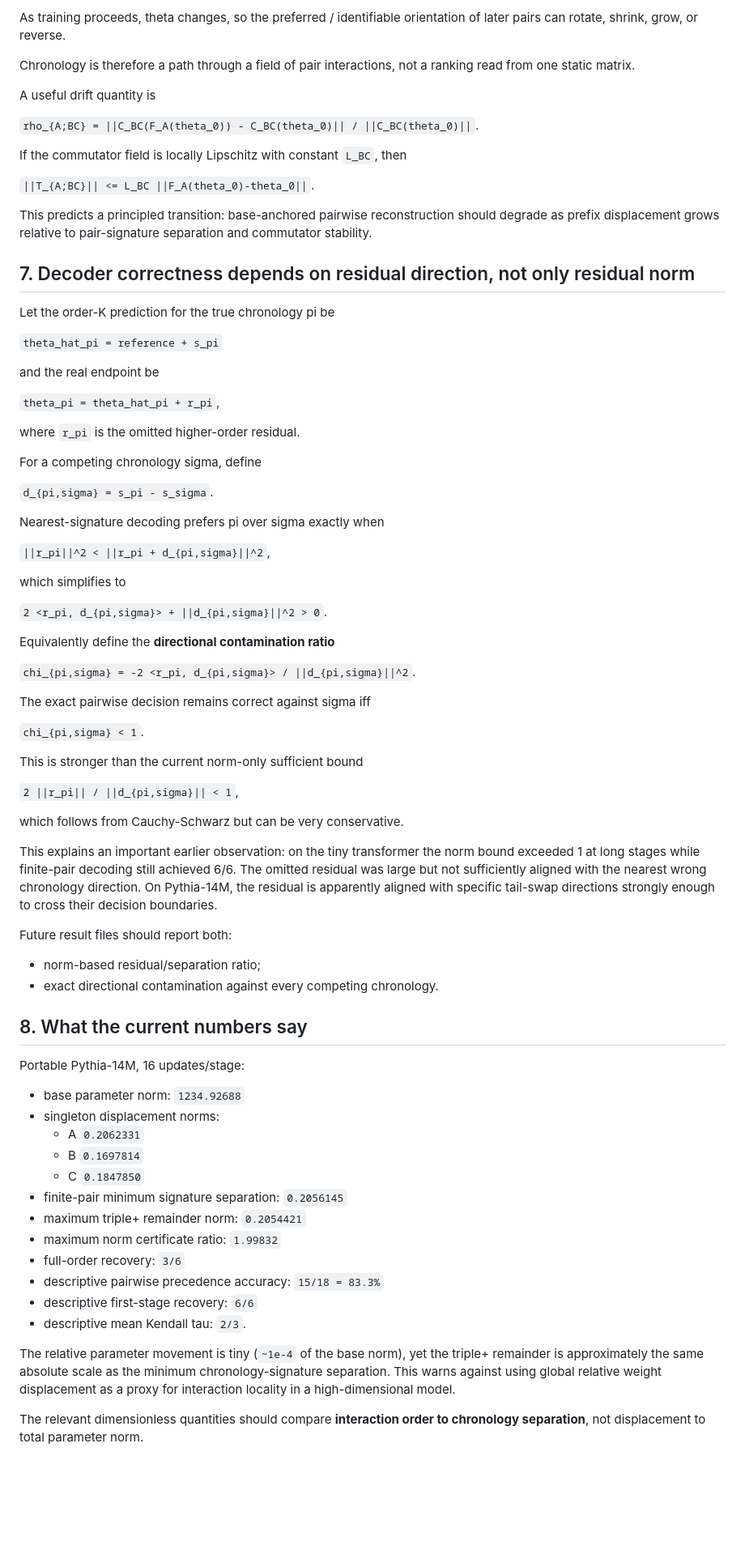
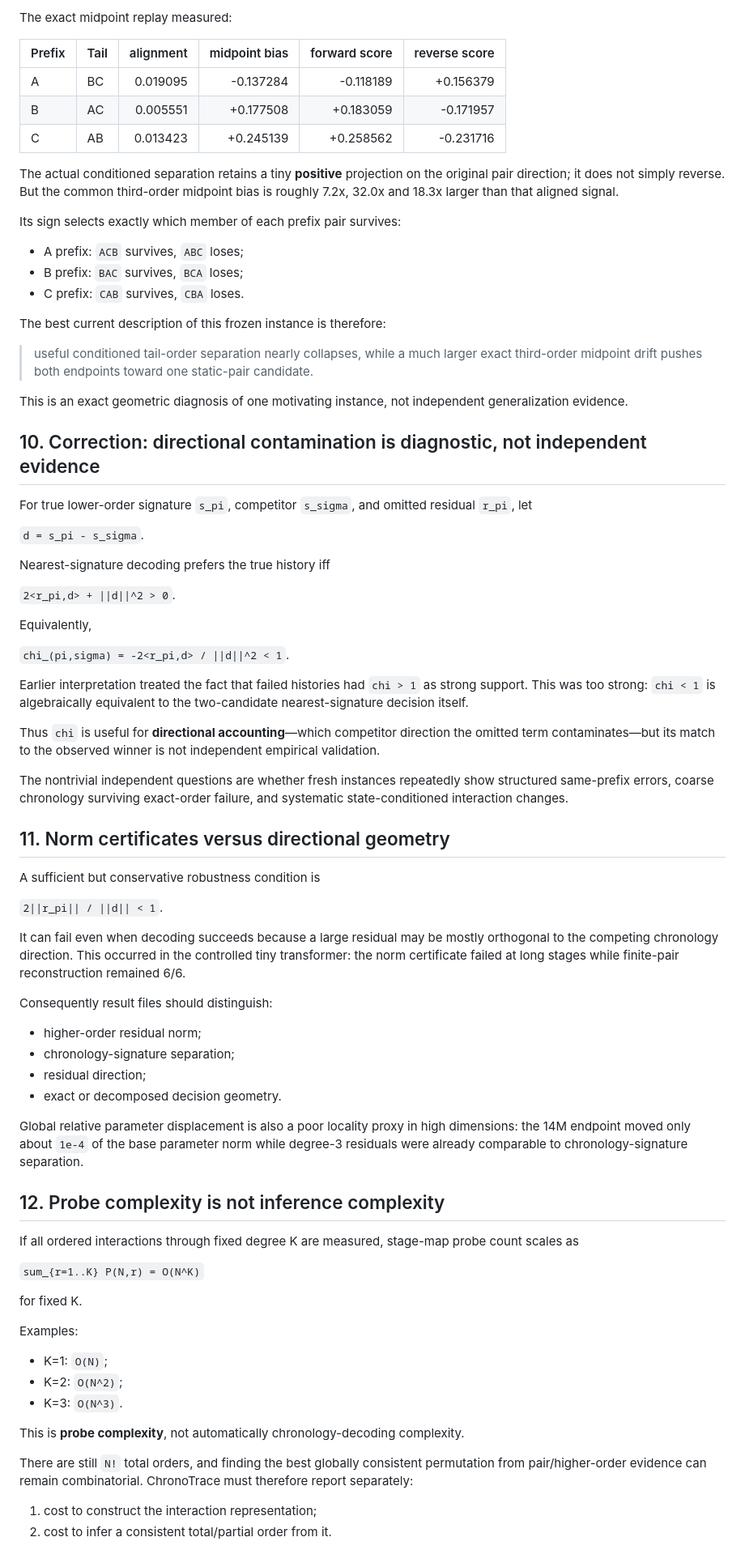
Before and after one commit to Null-Square/chronotrace, a Markdown page: docs/TRAINING_HISTORY_THEORY.md, the part around one of its changes. Shown at 81% size. GitHub-like rendering; blank space fills up the shorter version.

Commit message:
theory: consolidate state-conditioned chronology framework

```diff
--- a/docs/TRAINING_HISTORY_THEORY.md
+++ b/docs/TRAINING_HISTORY_THEORY.md
@@ -197,81 +326,81 @@ The more realistic object is a **state-dependent chronology tournament**:
 
-As training proceeds, theta changes, so the preferred / identifiable orientation of later pairs can rotate, shrink, grow, or reverse.
+The exact midpoint replay measured:
 
-Chronology is therefore a path through a field of pair interactions, not a ranking read from one static matrix.
+| Prefix | Tail | alignment | midpoint bias | forward score | reverse score |
+|---|---|---:|---:|---:|---:|
+| A | BC | 0.019095 | -0.137284 | -0.118189 | +0.156379 |
+| B | AC | 0.005551 | +0.177508 | +0.183059 | -0.171957 |
+| C | AB | 0.013423 | +0.245139 | +0.258562 | -0.231716 |
 
-A useful drift quantity is
+The actual conditioned separation retains a tiny **positive** projection on the original pair direction; it does not simply reverse. But the common third-order midpoint bias is roughly 7.2x, 32.0x and 18.3x larger than that aligned signal.
 
-`rho_{A;BC} = ||C_BC(F_A(theta_0)) - C_BC(theta_0)|| / ||C_BC(theta_0)||`.
+Its sign selects exactly which member of each prefix pair survives:
 
-If the commutator field is locally Lipschitz with constant `L_BC`, then
+- A prefix: `ACB` survives, `ABC` loses;
+- B prefix: `BAC` survives, `BCA` loses;
+- C prefix: `CAB` survives, `CBA` loses.
 
-`||T_{A;BC}|| <= L_BC ||F_A(theta_0)-theta_0||`.
+The best current description of this frozen instance is therefore:
 
-This predicts a principled transition: base-anchored pairwise reconstruction should degrade as prefix displacement grows relative to pair-signature separation and commutator stability.
+> useful conditioned tail-order separation nearly collapses, while a much larger exact third-order midpoint drift pushes both endpoints toward one static-pair candidate.
 
-## 7. Decoder correctness depends on residual direction, not only residual norm
+This is an exact geometric diagnosis of one motivating instance, not independent generalization evidence.
 
-Let the order-K prediction for the true chronology pi be
+## 10. Correction: directional contamination is diagnostic, not independent evidence
 
-`theta_hat_pi = reference + s_pi`
+For true lower-order signature `s_pi`, competitor `s_sigma`, and omitted residual `r_pi`, let
 
-and the real endpoint be
+`d = s_pi - s_sigma`.
 
-`theta_pi = theta_hat_pi + r_pi`,
+Nearest-signature decoding prefers the true history iff
 
-where `r_pi` is the omitted higher-order residual.
+`2<r_pi,d> + ||d||^2 > 0`.
 
-For a competing chronology sigma, define
+Equivalently,
 
-`d_{pi,sigma} = s_pi - s_sigma`.
+`chi_(pi,sigma) = -2<r_pi,d> / ||d||^2 < 1`.
 
-Nearest-signature decoding prefers pi over sigma exactly when
+Earlier interpretation treated the fact that failed histories had `chi > 1` as strong support. This was too strong: `chi < 1` is algebraically equivalent to the two-candidate nearest-signature decision itself.
 
-`||r_pi||^2 < ||r_pi + d_{pi,sigma}||^2`,
+Thus `chi` is useful for **directional accounting**—which competitor direction the omitted term contaminates—but its match to the observed winner is not independent empirical validation.
 
-which simplifies to
+The nontrivial independent questions are whether fresh instances repeatedly show structured same-prefix errors, coarse chronology surviving exact-order failure, and systematic state-conditioned interaction changes.
 
-`2 <r_pi, d_{pi,sigma}> + ||d_{pi,sigma}||^2 > 0`.
+## 11. Norm certificates versus directional geometry
 
-Equivalently define the **directional contamination ratio**
+A sufficient but conservative robustness condition is
 
-`chi_{pi,sigma} = -2 <r_pi, d_{pi,sigma}> / ||d_{pi,sigma}||^2`.
+`2||r_pi|| / ||d|| < 1`.
 
-The exact pairwise decision remains correct against sigma iff
+It can fail even when decoding succeeds because a large residual may be mostly orthogonal to the competing chronology direction. This occurred in the controlled tiny transformer: the norm certificate failed at long stages while finite-pair reconstruction remained 6/6.
 
-`chi_{pi,sigma} < 1`.
+Consequently result files should distinguish:
 
-This is stronger than the current norm-only sufficient bound
+- higher-order residual norm;
+- chronology-signature separation;
+- residual direction;
+- exact or decomposed decision geometry.
 
-`2 ||r_pi|| / ||d_{pi,sigma}|| < 1`,
+Global relative parameter displacement is also a poor locality proxy in high dimensions: the 14M endpoint moved only about `1e-4` of the base parameter norm while degree-3 residuals were already comparable to chronology-signature separation.
 
-which follows from Cauchy-Schwarz but can be very conservative.
+## 12. Probe complexity is not inference complexity
 
-This explains an important earlier observation: on the tiny transformer the norm bound exceeded 1 at long stages while finite-pair decoding still achieved 6/6. The omitted residual was large but not sufficiently aligned with the nearest wrong chronology direction. On Pythia-14M, the residual is apparently aligned with specific tail-swap directions strongly enough to cross their decision boundaries.
+If all ordered interactions through fixed degree K are measured, stage-map probe count scales as
 
-Future result files should report both:
+`sum_{r=1..K} P(N,r) = O(N^K)`
 
-- norm-based residual/separation ratio;
-- exact directional contamination against every competing chronology.
+for fixed K.
 
-## 8. What the current numbers say
+Examples:
 
-Portable Pythia-14M, 16 updates/stage:
+- K=1: `O(N)`;
+- K=2: `O(N^2)`;
+- K=3: `O(N^3)`.
 
-- base parameter norm: `1234.92688`
-- singleton displacement norms:
-  - A `0.2062331`
-  - B `0.1697814`
-  - C `0.1847850`
-- finite-pair minimum signature separation: `0.2056145`
-- maximum triple+ remainder norm: `0.2054421`
-- maximum norm certificate ratio: `1.99832`
-- full-order recovery: `3/6`
-- descriptive pairwise precedence accuracy: `15/18 = 83.3%`
-- descriptive first-stage recovery: `6/6`
-- descriptive mean Kendall tau: `2/3`.
+This is **probe complexity**, not automatically chronology-decoding complexity.
 
-The relative parameter movement is tiny (`~1e-4` of the base norm), yet the triple+ remainder is approximately the same absolute scale as the minimum chronology-signature separation. This warns against using global relative weight displacement as a proxy for interaction locality in a high-dimensional model.
+There are still `N!` total orders, and finding the best globally consistent permutation from pair/higher-order evidence can remain combinatorial. ChronoTrace must therefore report separately:
 
-The relevant dimensionless quantities should compare **interaction order to chronology separation**, not displacement to total parameter norm.
+1. cost to construct the interaction representation;
+2. cost to infer a consistent total/partial order from it.
 
```
Also changed, not shown: other parts of docs/TRAINING_HISTORY_THEORY.md (+281 -138 lines).
